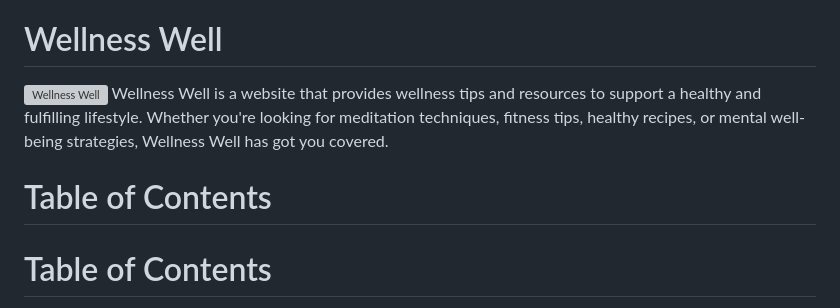
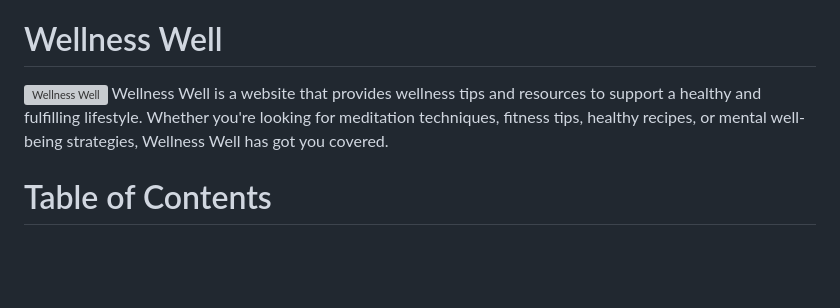
Before and after one commit to DaireFitz/Wellness-Well, a Markdown page: README.md, the part around the change. Drawn GitHub-style; blank space fills up the shorter version; grey boxes are pictures that could not be loaded.

```diff
--- a/README.md
+++ b/README.md
@@ -3,7 +3,6 @@
 ![Wellness Well](README.img/Devices.png)
 Wellness Well is a website that provides wellness tips and resources to support a healthy and fulfilling lifestyle. Whether you're looking for meditation techniques, fitness tips, healthy recipes, or mental well-being strategies, Wellness Well has got you covered.
 
-# Table of Contents
 # Table of Contents
 - [About](#about)
   - [Project Background](#project-background)
```
